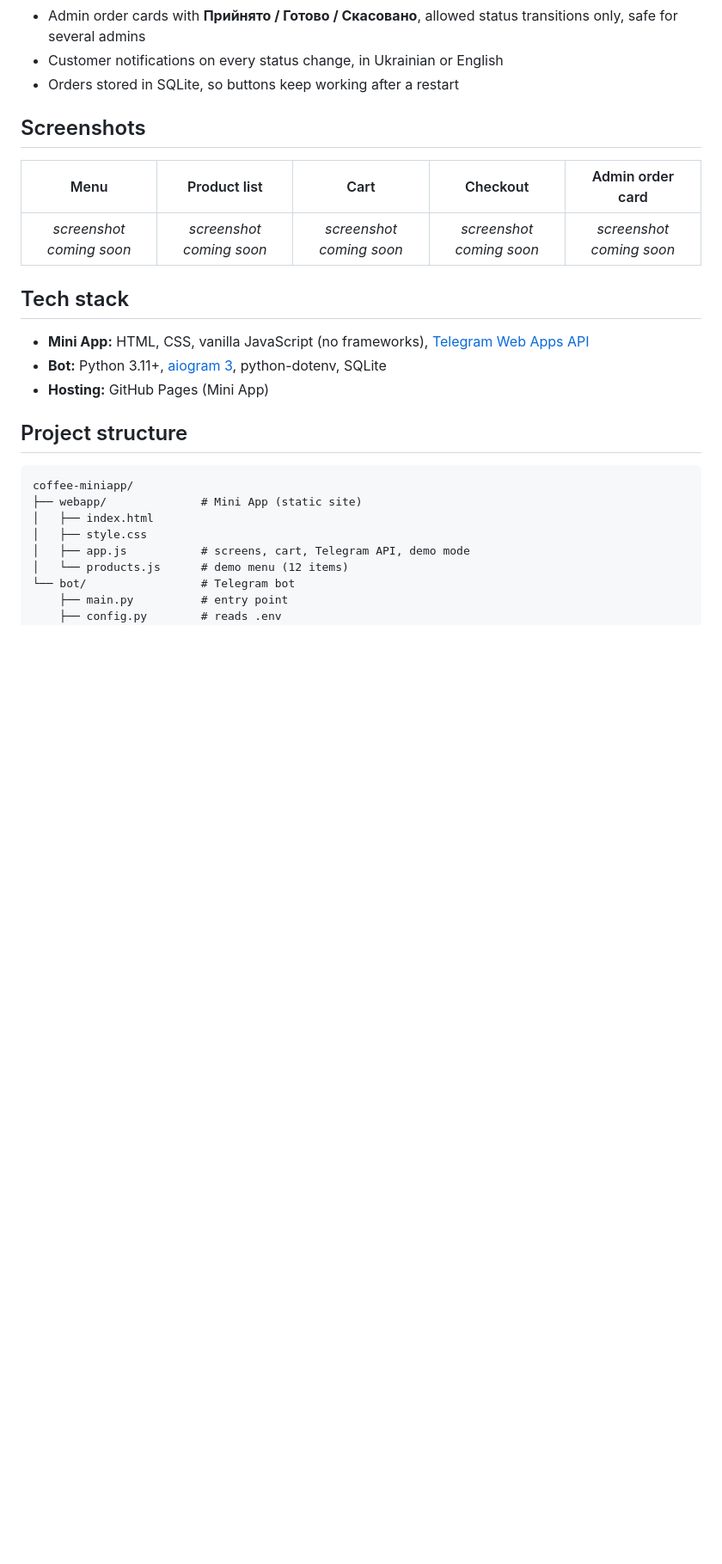
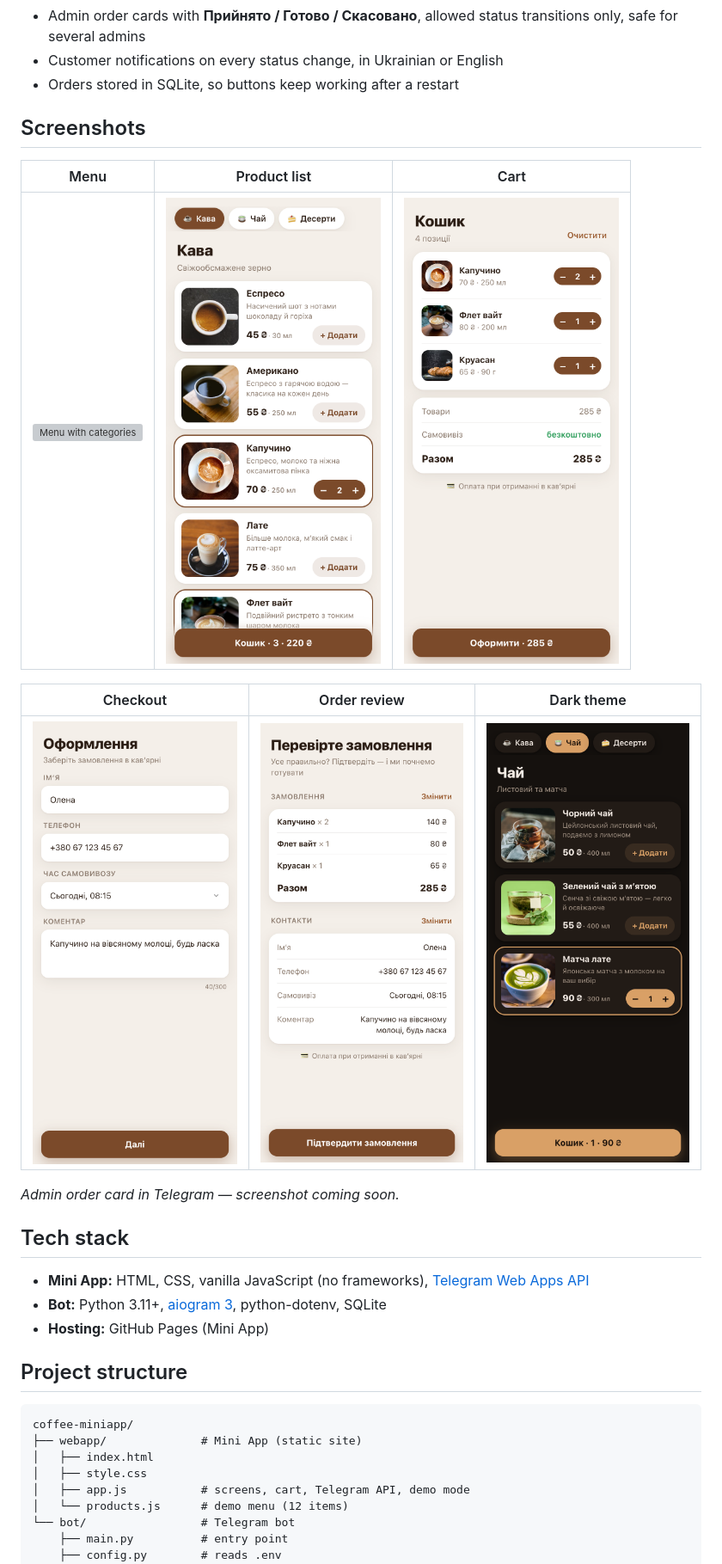
Before and after one commit to blessedrbls/coffee-miniapp, a Markdown page: README.md, the part around the change. Shown at 86% size. Rendered like a GitHub page; pictures changed too: docs/screenshots/02-products.png (added), docs/screenshots/03-cart.png (added), docs/screenshots/04-checkout.png (added); blank space fills up the shorter version; grey boxes are pictures that could not be loaded.

Commit message:
Add README screenshots, fix popular card image width
Co-Authored-By: Claude Opus 5.5 <noreply@anthropic.com>

```diff
--- a/README.md
+++ b/README.md
@@ -55,9 +55,16 @@ sequenceDiagram
 
 ## Screenshots
 
-| Menu | Product list | Cart | Checkout | Admin order card |
-|:---:|:---:|:---:|:---:|:---:|
-| _screenshot coming soon_ | _screenshot coming soon_ | _screenshot coming soon_ | _screenshot coming soon_ | _screenshot coming soon_ |
+| Menu | Product list | Cart |
+|:---:|:---:|:---:|
+| <img src="docs/screenshots/01-menu.png" width="250" alt="Menu with categories"> | <img src="docs/screenshots/02-products.png" width="250" alt="Product list with +/− buttons"> | <img src="docs/screenshots/03-cart.png" width="250" alt="Cart with total"> |
+
+| Checkout | Order review | Dark theme |
+|:---:|:---:|:---:|
+| <img src="docs/screenshots/04-checkout.png" width="250" alt="Checkout form"> | <img src="docs/screenshots/05-confirm.png" width="250" alt="Order review before sending"> | <img src="docs/screenshots/06-dark-theme.png" width="250" alt="Dark theme"> |
+
+<!-- Admin order card in Telegram: add docs/screenshots/07-admin-card.png and a row here -->
+_Admin order card in Telegram — screenshot coming soon._
 
 ## Tech stack
 
```
Also changed, not shown: 3 other files.
